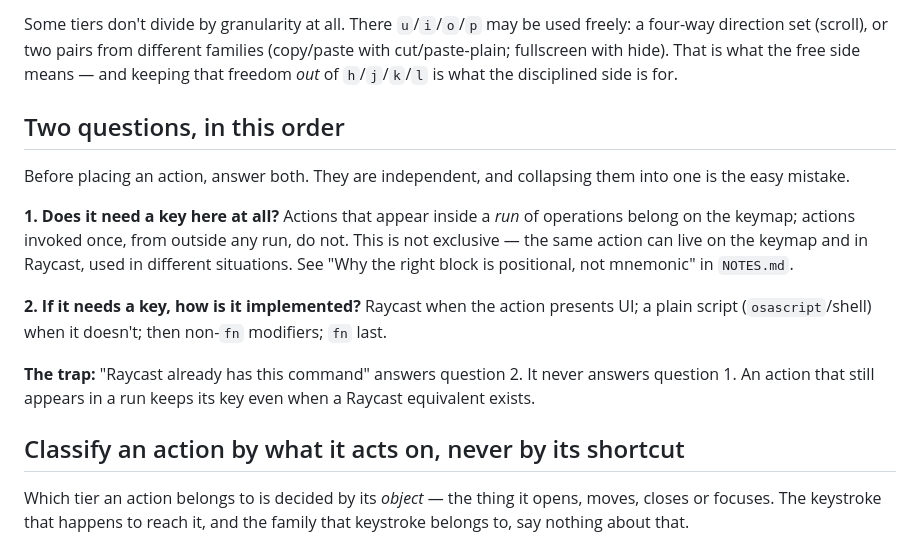
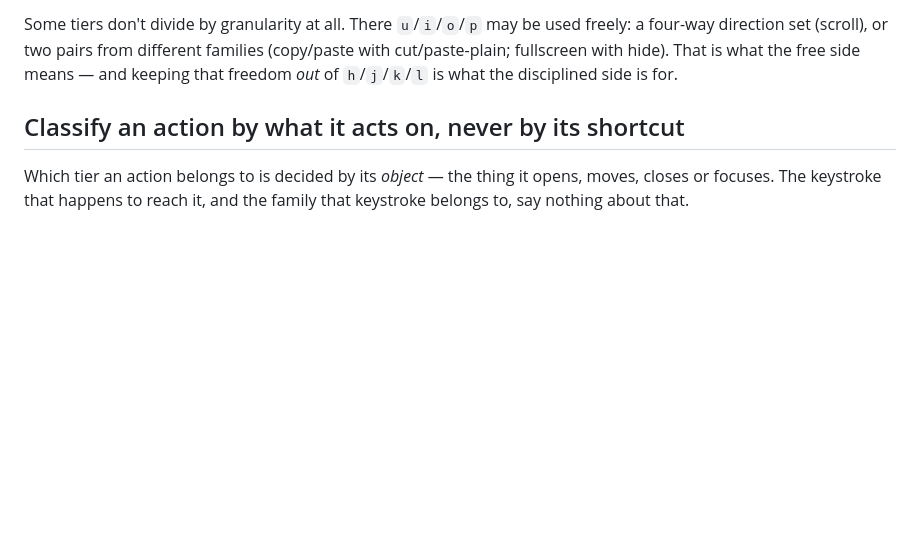
Before and after one commit to soh-arch/goku-karabiner-config, a Markdown page: CLAUDE.md, the part around the change. GitHub-like rendering; blank space fills up the shorter version.

Commit message:
docs: drop the Two questions section from CLAUDE.md
Its scope was never stated, so it read as a rule for the whole keymap
and blocked adding a new action that it was never meant to cover.

Co-Authored-By: Claude Opus 5.5 <noreply@anthropic.com>

```diff
--- a/CLAUDE.md
+++ b/CLAUDE.md
@@ -100,25 +100,6 @@ used freely: a four-way direction set (scroll), or two pairs from different
 families (copy/paste with cut/paste-plain; fullscreen with hide). That is
 what the free side means — and keeping that freedom *out* of `h`/`j`/`k`/`l`
 is what the disciplined side is for.
-
-## Two questions, in this order
-
-Before placing an action, answer both. They are independent, and
-collapsing them into one is the easy mistake.
-
-**1. Does it need a key here at all?** Actions that appear inside a *run*
-of operations belong on the keymap; actions invoked once, from outside any
-run, do not. This is not exclusive — the same action can live on the
-keymap and in Raycast, used in different situations. See "Why the right
-block is positional, not mnemonic" in `NOTES.md`.
-
-**2. If it needs a key, how is it implemented?** Raycast when the action
-presents UI; a plain script (`osascript`/shell) when it doesn't; then
-non-`fn` modifiers; `fn` last.
-
-**The trap:** "Raycast already has this command" answers question 2. It
-never answers question 1. An action that still appears in a run keeps its
-key even when a Raycast equivalent exists.
 
 ## Classify an action by what it acts on, never by its shortcut
 
```
